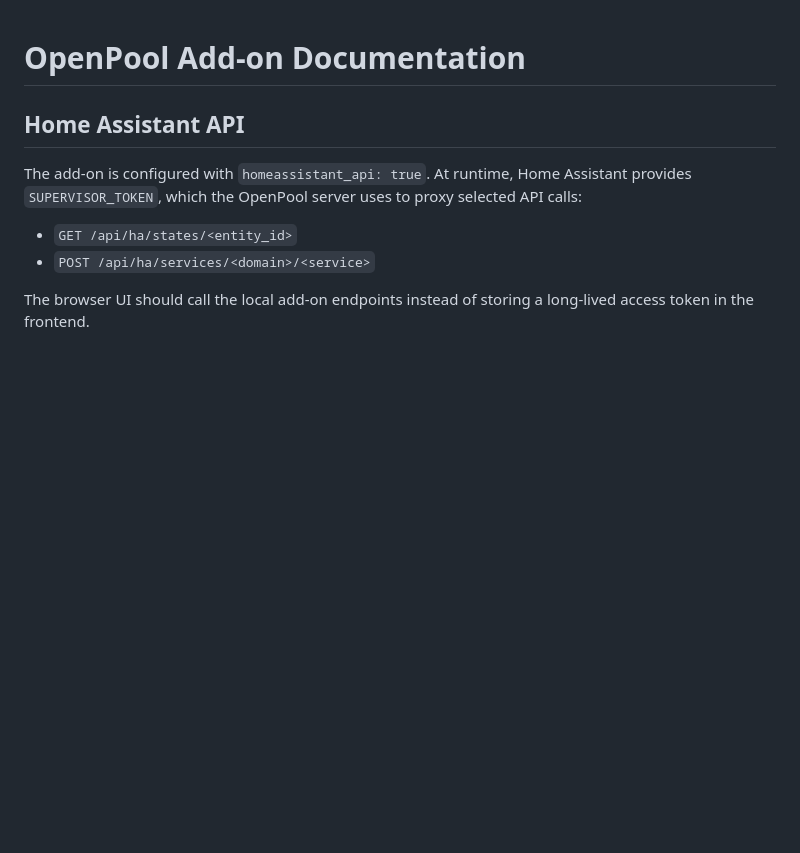
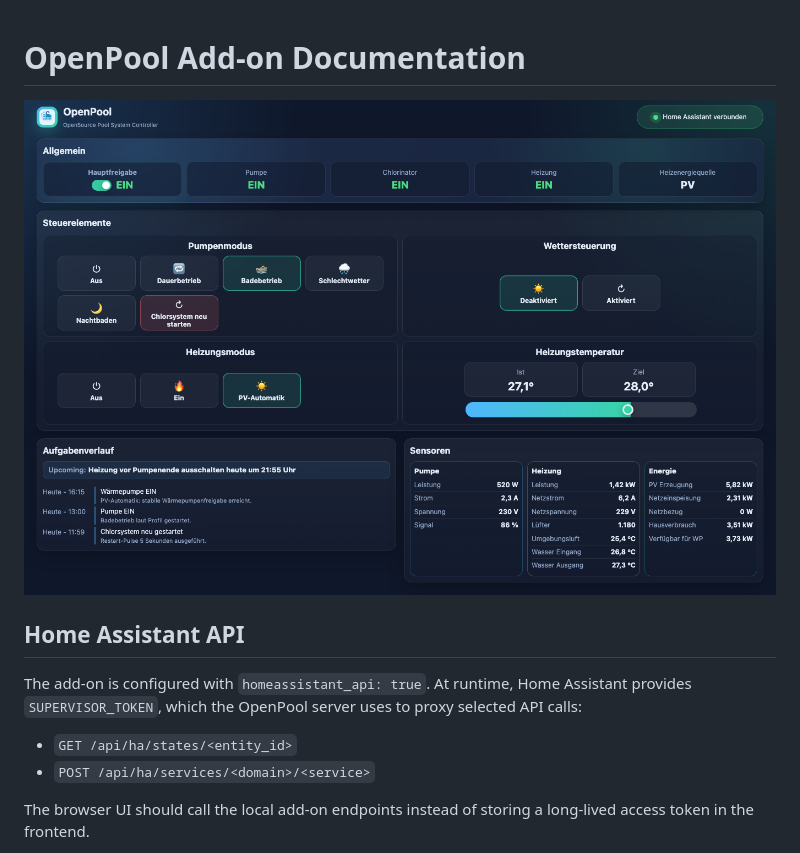
Before and after one commit to cococheaf/ha-openpool, a Markdown page: openpool/DOCS.md, the part around the change. GitHub-like rendering; pictures changed too: OpenPool_DemoImage.png; blank space fills up the shorter version.

```diff
--- a/openpool/DOCS.md
+++ b/openpool/DOCS.md
@@ -1,4 +1,6 @@
 # OpenPool Add-on Documentation
+
+![OpenPool Dashboard Demo](../OpenPool_DemoImage.png)
 
 ## Home Assistant API
 
```
Also changed, not shown: openpool/CHANGELOG.md (+12 -0 lines), 3 other files.
